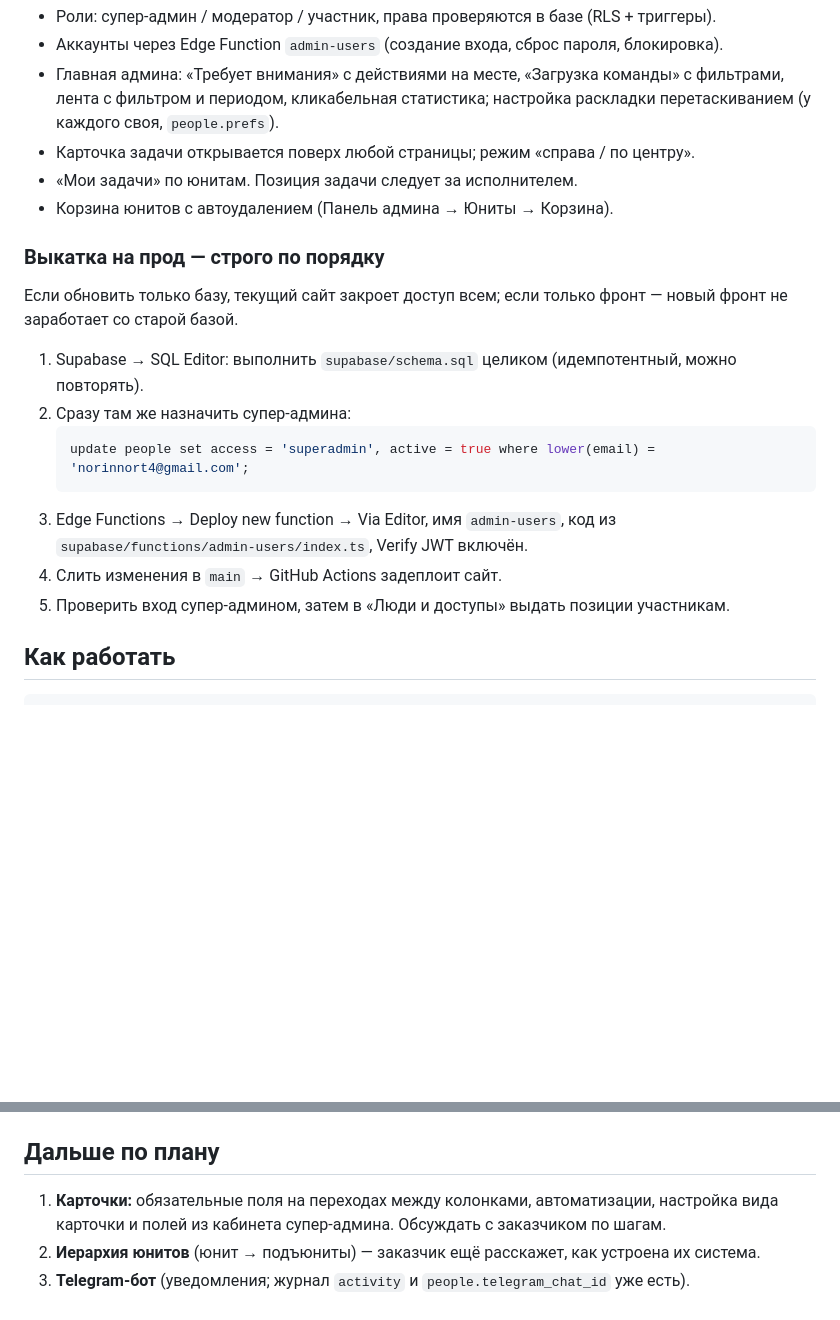
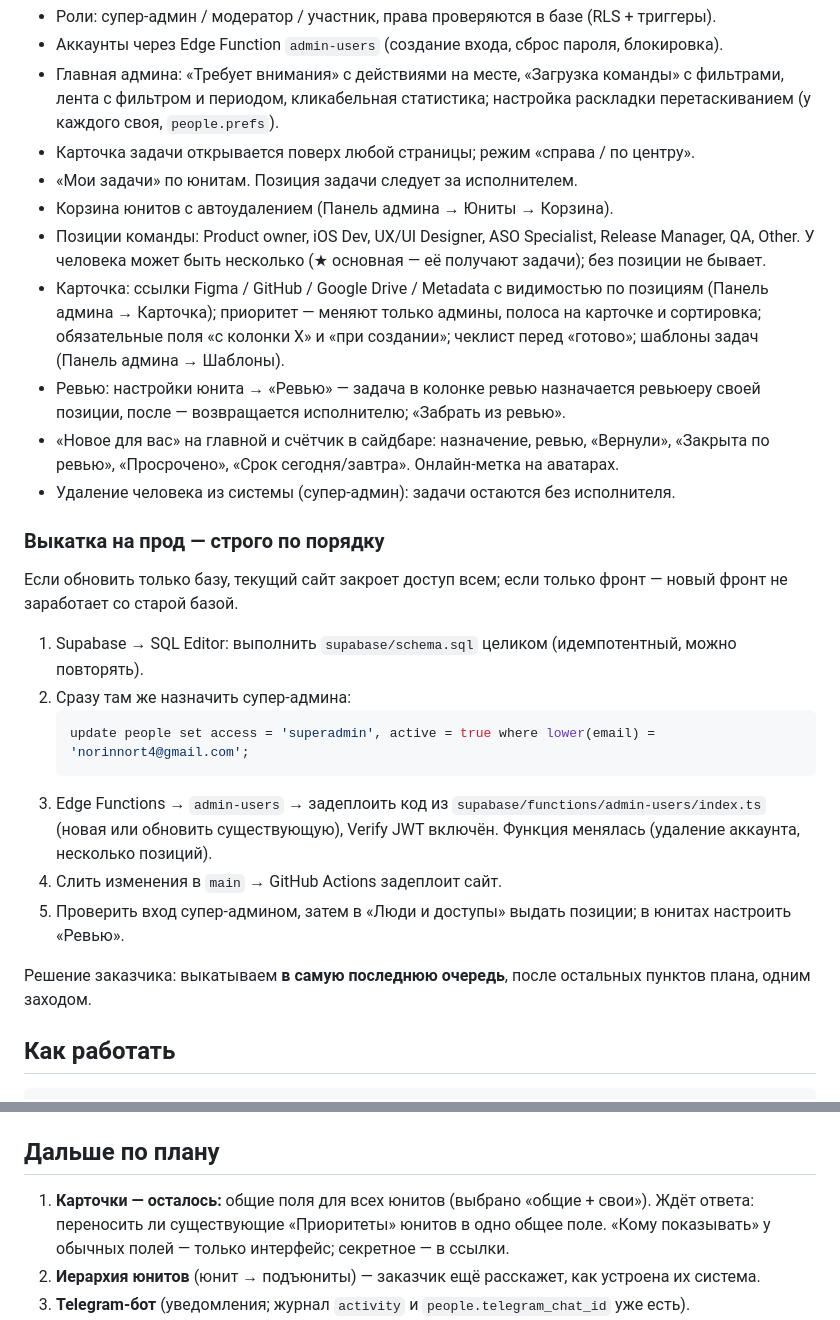
Before and after one commit to norin-web/Task-boart-hsym, a Markdown page: HANDOFF.md, 2 parts joined by grey strips. Rendered like a GitHub page; blank space fills up the shorter version.

Commit message:
HANDOFF.md: что сделано по карточкам, ревью и уведомлениям; что дальше

````diff
--- a/HANDOFF.md
+++ b/HANDOFF.md
@@ -21,6 +21,11 @@
 - Карточка задачи открывается поверх любой страницы; режим «справа / по центру».
 - «Мои задачи» по юнитам. Позиция задачи следует за исполнителем.
 - Корзина юнитов с автоудалением (Панель админа → Юниты → Корзина).
+- Позиции команды: Product owner, iOS Dev, UX/UI Designer, ASO Specialist, Release Manager, QA, Other. У человека может быть несколько (★ основная — её получают задачи); без позиции не бывает.
+- Карточка: ссылки Figma / GitHub / Google Drive / Metadata с видимостью по позициям (Панель админа → Карточка); приоритет — меняют только админы, полоса на карточке и сортировка; обязательные поля «с колонки X» и «при создании»; чеклист перед «готово»; шаблоны задач (Панель админа → Шаблоны).
+- Ревью: настройки юнита → «Ревью» — задача в колонке ревью назначается ревьюеру своей позиции, после — возвращается исполнителю; «Забрать из ревью».
+- «Новое для вас» на главной и счётчик в сайдбаре: назначение, ревью, «Вернули», «Закрыта по ревью», «Просрочено», «Срок сегодня/завтра». Онлайн-метка на аватарах.
+- Удаление человека из системы (супер-админ): задачи остаются без исполнителя.
 
 ### Выкатка на прод — строго по порядку
 
@@ -31,9 +36,11 @@
    ```sql
    update people set access = 'superadmin', active = true where lower(email) = 'norinnort4@gmail.com';
    ```
-3. Edge Functions → Deploy new function → Via Editor, имя `admin-users`, код из `supabase/functions/admin-users/index.ts`, Verify JWT включён.
+3. Edge Functions → `admin-users` → задеплоить код из `supabase/functions/admin-users/index.ts` (новая или обновить существующую), Verify JWT включён. Функция менялась (удаление аккаунта, несколько позиций).
 4. Слить изменения в `main` → GitHub Actions задеплоит сайт.
-5. Проверить вход супер-админом, затем в «Люди и доступы» выдать позиции участникам.
+5. Проверить вход супер-админом, затем в «Люди и доступы» выдать позиции; в юнитах настроить «Ревью».
+
+Решение заказчика: выкатываем **в самую последнюю очередь**, после остальных пунктов плана, одним заходом.
 
 ## Как работать
 
@@ -59,7 +66,7 @@ npm run build
 
 ## Дальше по плану
 
-1. **Карточки:** обязательные поля на переходах между колонками, автоматизации, настройка вида карточки и полей из кабинета супер-админа. Обсуждать с заказчиком по шагам.
+1. **Карточки — осталось:** общие поля для всех юнитов (выбрано «общие + свои»). Ждёт ответа: переносить ли существующие «Приоритеты» юнитов в одно общее поле. «Кому показывать» у обычных полей — только интерфейс; секретное — в ссылки.
 2. **Иерархия юнитов** (юнит → подъюниты) — заказчик ещё расскажет, как устроена их система.
 3. **Telegram-бот** (уведомления; журнал `activity` и `people.telegram_chat_id` уже есть).
 4. **Хостинг:** решено — приватный репозиторий + Cloudflare Pages.
````
